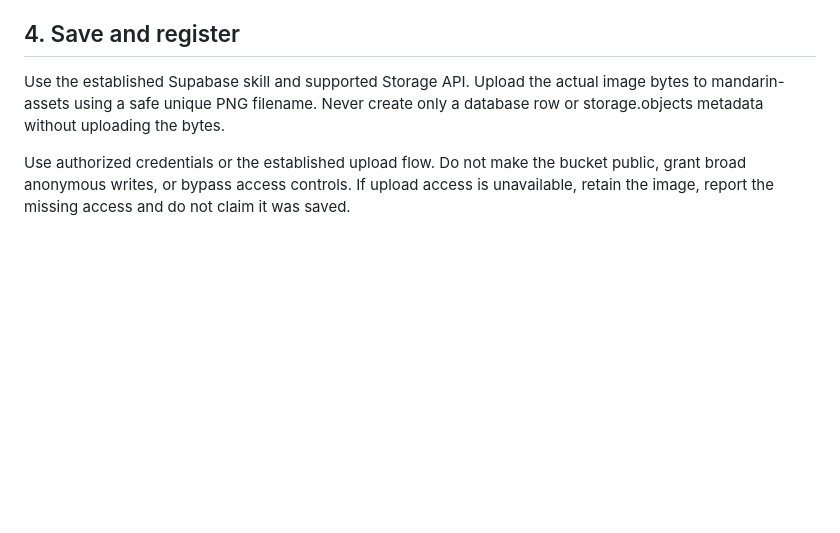
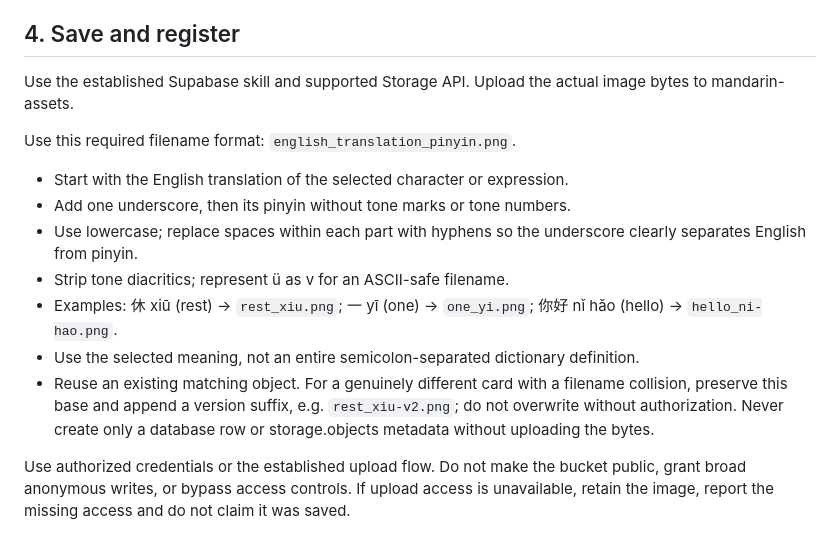
Before and after one commit to adedou2004-netizen/myCello, a Markdown page: mandarin/createPalaceImage.md, the part around the change. Drawn GitHub-style; blank space fills up the shorter version.

Commit message:
Name Memory Palace images with English translation and unaccented pinyin

```diff
--- a/mandarin/createPalaceImage.md
+++ b/mandarin/createPalaceImage.md
@@ -50,7 +50,17 @@ Include the requested writing. Do not use wordless-image rules or negative promp
 Inspect the generated card for glyph, tone-mark, spelling and explanation accuracy; correct material errors before saving.
 
 ## 4. Save and register
-Use the established Supabase skill and supported Storage API. Upload the actual image bytes to mandarin-assets using a safe unique PNG filename. Never create only a database row or storage.objects metadata without uploading the bytes.
+Use the established Supabase skill and supported Storage API. Upload the actual image bytes to mandarin-assets.
+
+Use this required filename format: `english_translation_pinyin.png`.
+- Start with the English translation of the selected character or expression.
+- Add one underscore, then its pinyin without tone marks or tone numbers.
+- Use lowercase; replace spaces within each part with hyphens so the underscore clearly separates English from pinyin.
+- Strip tone diacritics; represent ü as v for an ASCII-safe filename.
+- Examples: 休 xiū (rest) → `rest_xiu.png`; 一 yī (one) → `one_yi.png`; 你好 nǐ hǎo (hello) → `hello_ni-hao.png`.
+- Use the selected meaning, not an entire semicolon-separated dictionary definition.
+- Reuse an existing matching object. For a genuinely different card with a filename collision, preserve this base and append a version suffix, e.g. `rest_xiu-v2.png`; do not overwrite without authorization.
+Never create only a database row or storage.objects metadata without uploading the bytes.
 
 Use authorized credentials or the established upload flow. Do not make the bucket public, grant broad anonymous writes, or bypass access controls. If upload access is unavailable, retain the image, report the missing access and do not claim it was saved.
 
```
